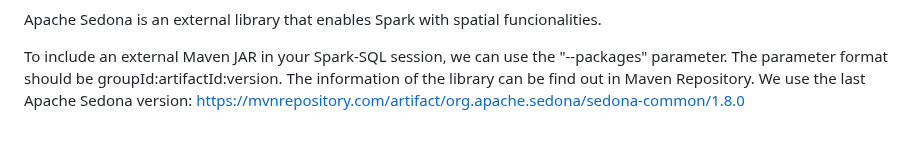
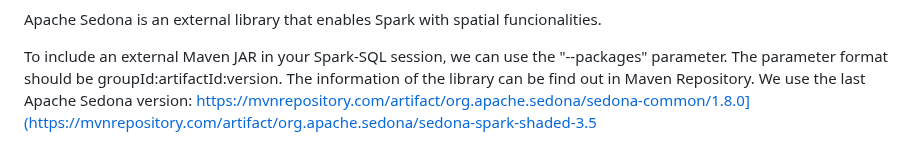
Before and after one commit to MobilityDB/MobilityDataScienceBookVol2, a Markdown page: chapter7/README.md, the part around the change. Rendered like a GitHub page.

```diff
--- a/chapter7/README.md
+++ b/chapter7/README.md
@@ -32,7 +32,7 @@ Apache Sedona is an external library that enables Spark with spatial funcionalit
 
 To include an external Maven JAR in your Spark-SQL session, we can use the "--packages" parameter.
 The parameter format should be groupId:artifactId:version. The information of the library can be find out in Maven Repository. We use the last Apache Sedona version:
-https://mvnrepository.com/artifact/org.apache.sedona/sedona-common/1.8.0
+https://mvnrepository.com/artifact/org.apache.sedona/sedona-common/1.8.0](https://mvnrepository.com/artifact/org.apache.sedona/sedona-spark-shaded-3.5
 
 
 <img src="mvn.png" >
```
